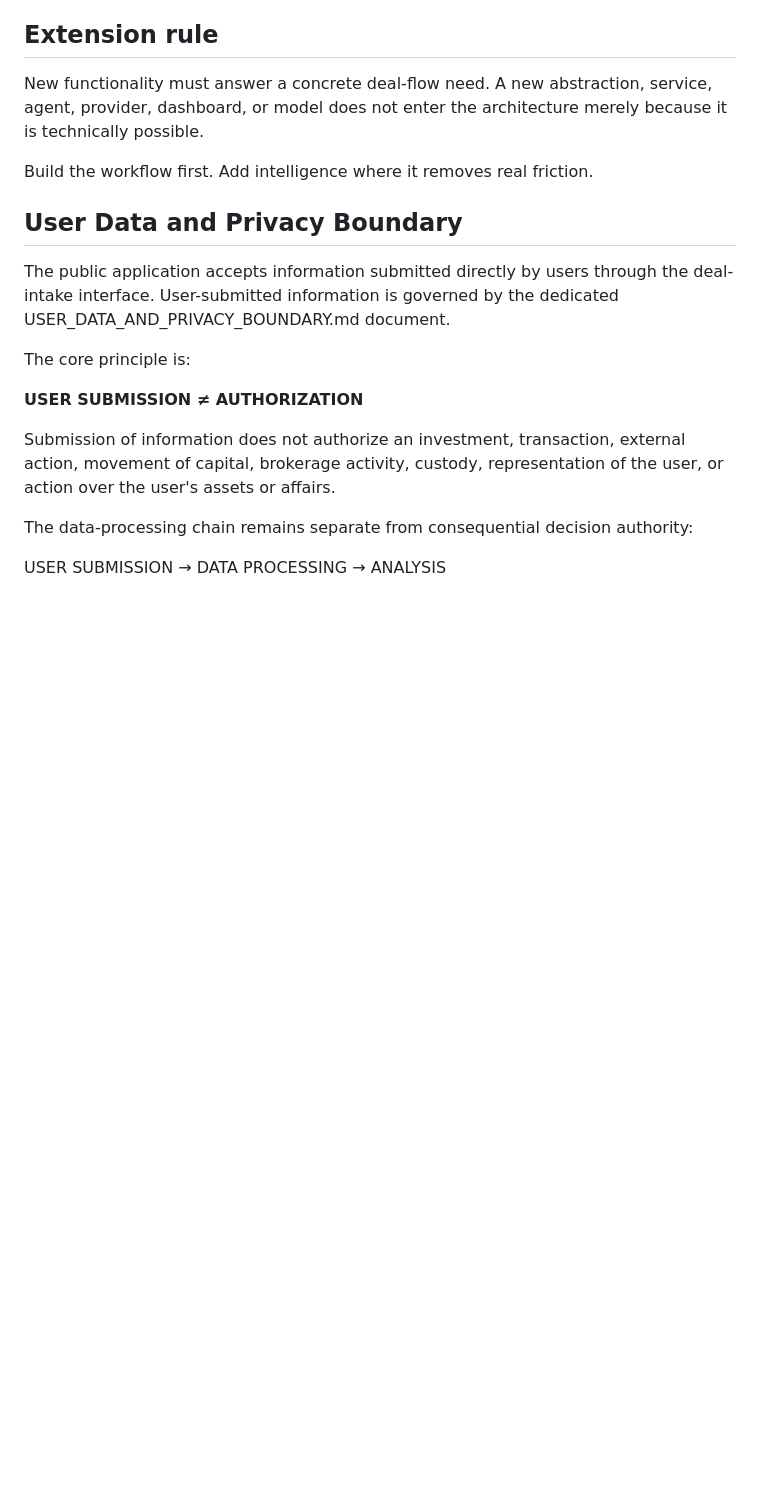
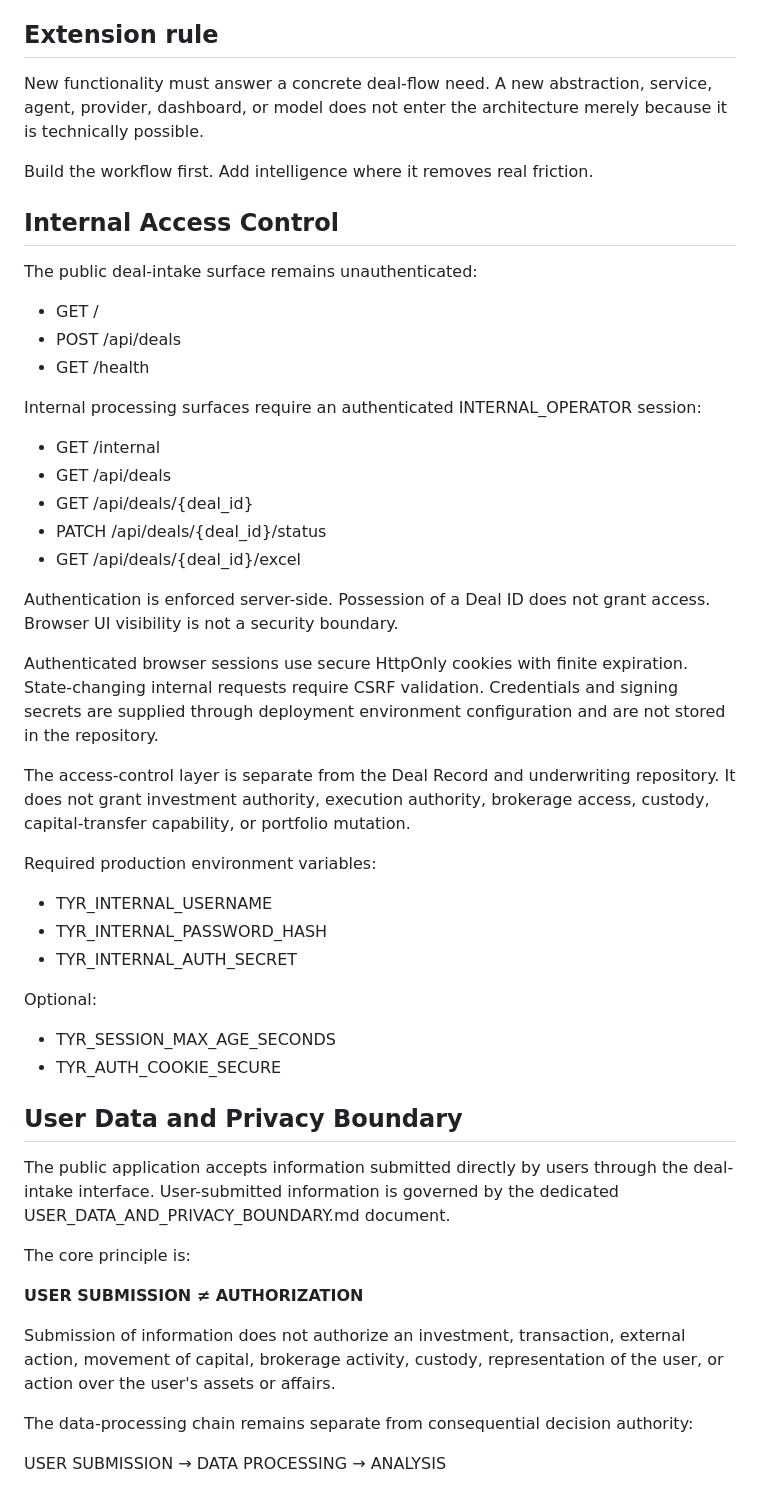
Before and after one commit to wendywhittle/upgraded-octo-tribble, a Markdown page: ARCHITECTURE.md, the part around the change. Rendered like a GitHub page; blank space fills up the shorter version.

Commit message:
Document internal access-control boundary

```diff
--- a/ARCHITECTURE.md
+++ b/ARCHITECTURE.md
@@ -94,6 +94,39 @@ New functionality must answer a concrete deal-flow need. A new abstraction, serv
 
 Build the workflow first. Add intelligence where it removes real friction.
 
+## Internal Access Control
+
+The public deal-intake surface remains unauthenticated:
+
+- GET /
+- POST /api/deals
+- GET /health
+
+Internal processing surfaces require an authenticated INTERNAL_OPERATOR session:
+
+- GET /internal
+- GET /api/deals
+- GET /api/deals/{deal_id}
+- PATCH /api/deals/{deal_id}/status
+- GET /api/deals/{deal_id}/excel
+
+Authentication is enforced server-side. Possession of a Deal ID does not grant access. Browser UI visibility is not a security boundary.
+
+Authenticated browser sessions use secure HttpOnly cookies with finite expiration. State-changing internal requests require CSRF validation. Credentials and signing secrets are supplied through deployment environment configuration and are not stored in the repository.
+
+The access-control layer is separate from the Deal Record and underwriting repository. It does not grant investment authority, execution authority, brokerage access, custody, capital-transfer capability, or portfolio mutation.
+
+Required production environment variables:
+
+- TYR_INTERNAL_USERNAME
+- TYR_INTERNAL_PASSWORD_HASH
+- TYR_INTERNAL_AUTH_SECRET
+
+Optional:
+
+- TYR_SESSION_MAX_AGE_SECONDS
+- TYR_AUTH_COOKIE_SECURE
+
 ## User Data and Privacy Boundary
 
 The public application accepts information submitted directly by users through the deal-intake interface. User-submitted information is governed by the dedicated USER_DATA_AND_PRIVACY_BOUNDARY.md document.
```
